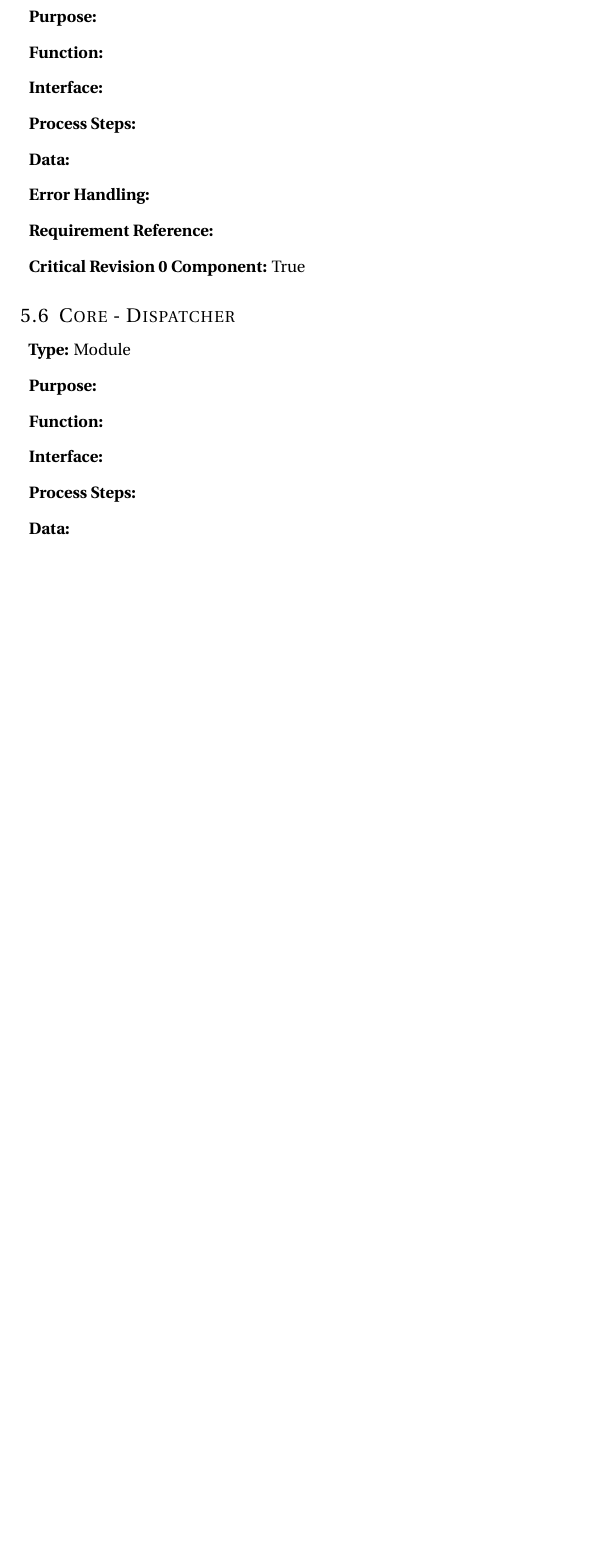
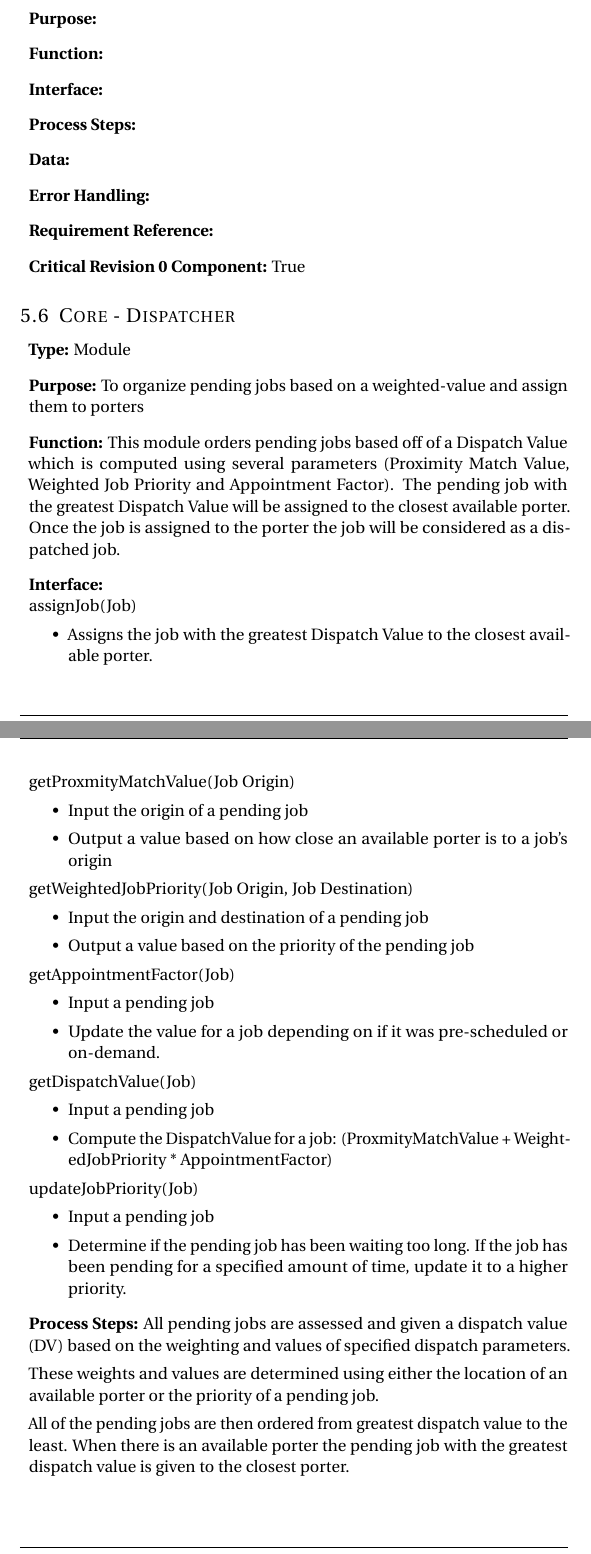
Before and after one commit to vkondrav/Porter-Simulation, a LaTeX document (Design Documentation Revision 0/Template.tex): part of page 9 of 12 before the commit and two parts of pages 9 and 10 of 13 after it, the two joined at a grey line, cut so that both start at the same text, the shorter picture padded with empty space. Compiled offline with pdfLaTeX.

Commit message:
Added dispatch module
Added information for the Dispatch Module

```diff
--- a/Design Documentation Revision 0/Template.tex
+++ b/Design Documentation Revision 0/Template.tex
@@ -247,9 +247,42 @@ Dr. Douglas Down % Supervisor's Name
 \subsection{Core - Dispatcher}
 \begin{enumerate}[]
 	\item \textbf{Type:} Module
-	\item \textbf{Purpose:}
-	\item \textbf{Function:}
-	\item \textbf{Interface:}
+	\item \textbf{Purpose:} To organize pending jobs based on a weighted-value and assign them to porters
+	\item \textbf{Function:} This module orders pending jobs based off of a Dispatch Value which is computed using several parameters (Proximity Match Value, Weighted Job Priority and Appointment Factor).  The pending job with the greatest Dispatch Value will be assigned to the closest available porter.  Once the job is assigned to the porter the job will be considered as a dispatched job.
+	\item \textbf{Interface:} \newline
+	 assignJob(Job)
+	 	\begin{itemize}
+	 		\item Assigns the job with the greatest Dispatch Value to the closest available porter.
+	 	\end{itemize}
+	 getProxmityMatchValue(Job Origin)
+	 	\begin{itemize}
+	 		\item Input the origin of a pending job
+	 		\item Output a value based on how close an available porter is to a job's origin
+	 	\end{itemize}
+	 getWeightedJobPriority(Job Origin, Job Destination)
+	 	\begin{itemize}
+	 		\item Input the origin and destination of a pending job
+	 		\item Output a value based on the priority of the pending job
+	 	\end{itemize}
+	 getAppointmentFactor(Job)
+	 	\begin{itemize}
+	 		\item Input a pending job
+	 		\item Update the value for a job depending on if it was pre-scheduled or on-demand.
+	 	\end{itemize}
+	 getDispatchValue(Job)
+	 	\begin{itemize}
+	 		\item Input a pending job
+	 		\item Compute the DispatchValue for a job: (ProxmityMatchValue + WeightedJobPriority * AppointmentFactor)
+	 	\end{itemize}
+	 updateJobPriority(Job)
+	 	\begin{itemize}
+	 		\item Input a pending job
+	 		\item Determine if the pending job has been waiting too long.  If the job has been pending for  a specified amount of time, update it to a higher priority.
+	 	\end{itemize}
 	\item \textbf{Process Steps:}
+	All pending jobs are assessed and given a dispatch value (DV) based on the weighting and values of specified dispatch parameters.
+
+	These weights and values are determined using either the location of an available porter or the priority of a pending job.
+
+	All of the pending jobs are then ordered from greatest dispatch value to the least.  When there is an available porter the pending job with the greatest dispatch value is given to the closest porter.
 	\item \textbf{Data:}
-	\item \textbf{Error Handling:}
```
Also changed, not shown: Design Documentation Revision 0/Template.pdf, Design Documentation Revision 0/Template.tex (6 more changed lines).
